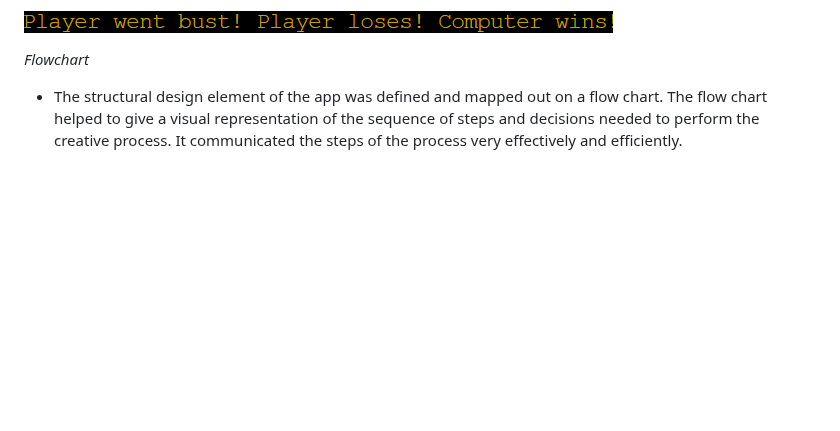
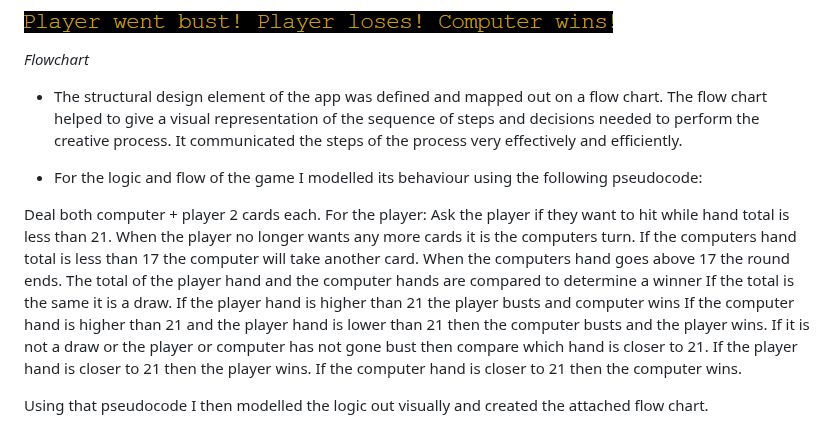
Before and after one commit to erincunningham7/project-portfolio-three, a Markdown page: README.md, the part around the change. GitHub-like rendering; blank space fills up the shorter version.

Commit message:
Update flowchart section in readme

```diff
--- a/README.md
+++ b/README.md
@@ -52,6 +52,24 @@ This is a simple blackjack game. This python game has all the attributes of the
 *Flowchart*
 
 * The structural design element of the app was defined and mapped out on a flow chart. The flow chart helped to give a visual representation of the sequence of steps and decisions needed to perform the creative process. It communicated the steps of the process very effectively and efficiently.
+
+* For the logic and flow of the game I modelled its behaviour using the following pseudocode:
+
+Deal both computer + player 2 cards each.
+For the player:
+Ask the player if they want to hit while hand total is less than 21.
+When the player no longer wants any more cards it is the computers turn.
+If the computers hand total is less than 17 the computer will take another card.
+When the computers hand goes above 17 the round ends.
+The total of the player hand and the computer hands are compared to determine a winner
+If the total is the same it is a draw.
+If the player hand is higher than 21 the player busts and computer wins
+If the computer hand is higher than 21 and the player hand is lower than 21 then the computer busts and the player wins.
+If it is not a draw or the player or computer has not gone bust then compare which hand is closer to 21.
+If the player hand is closer to 21 then the player wins.
+If the computer hand is closer to 21 then the computer wins.
+
+Using that pseudocode I then modelled the logic out visually and created the attached flow chart.
 
 ![Image](images/flowchart.jpg)
 
```
